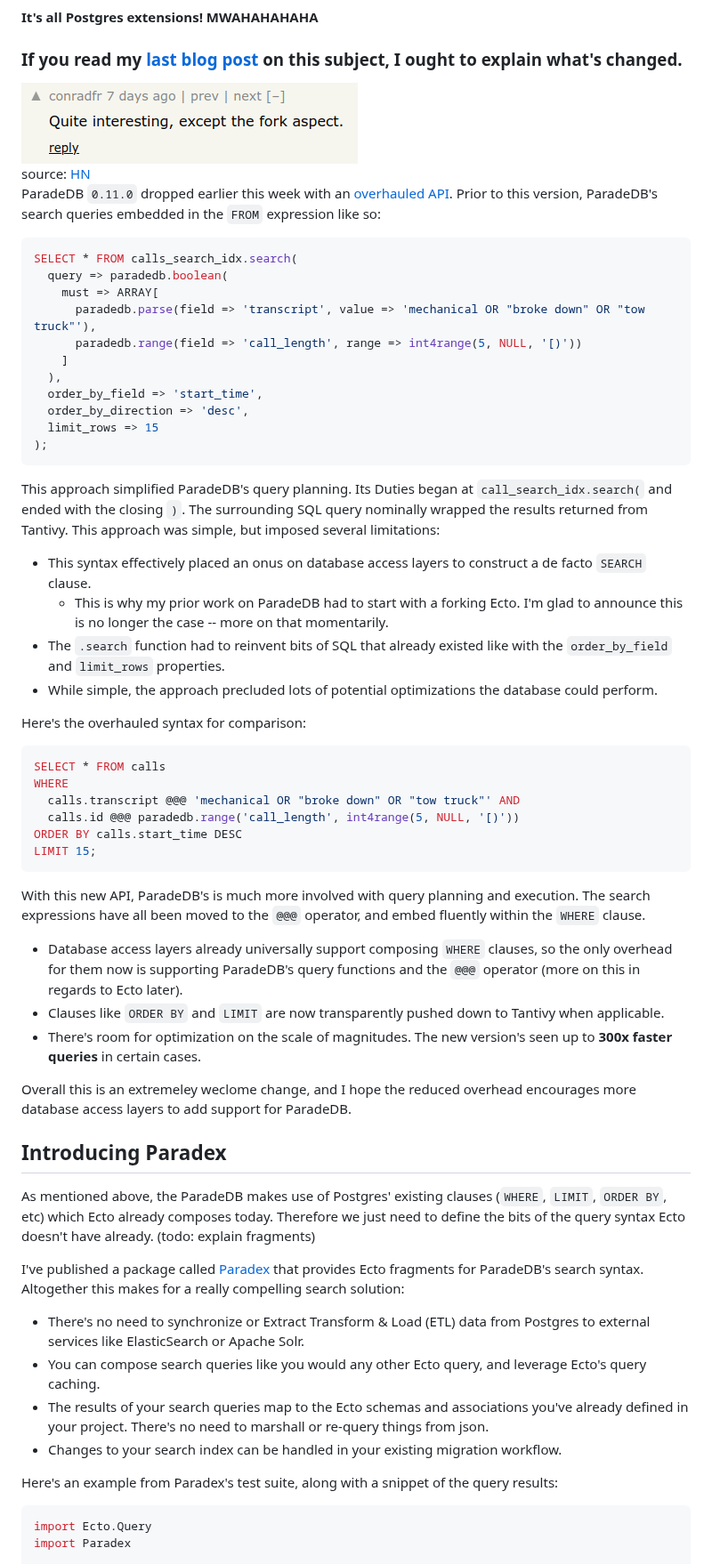
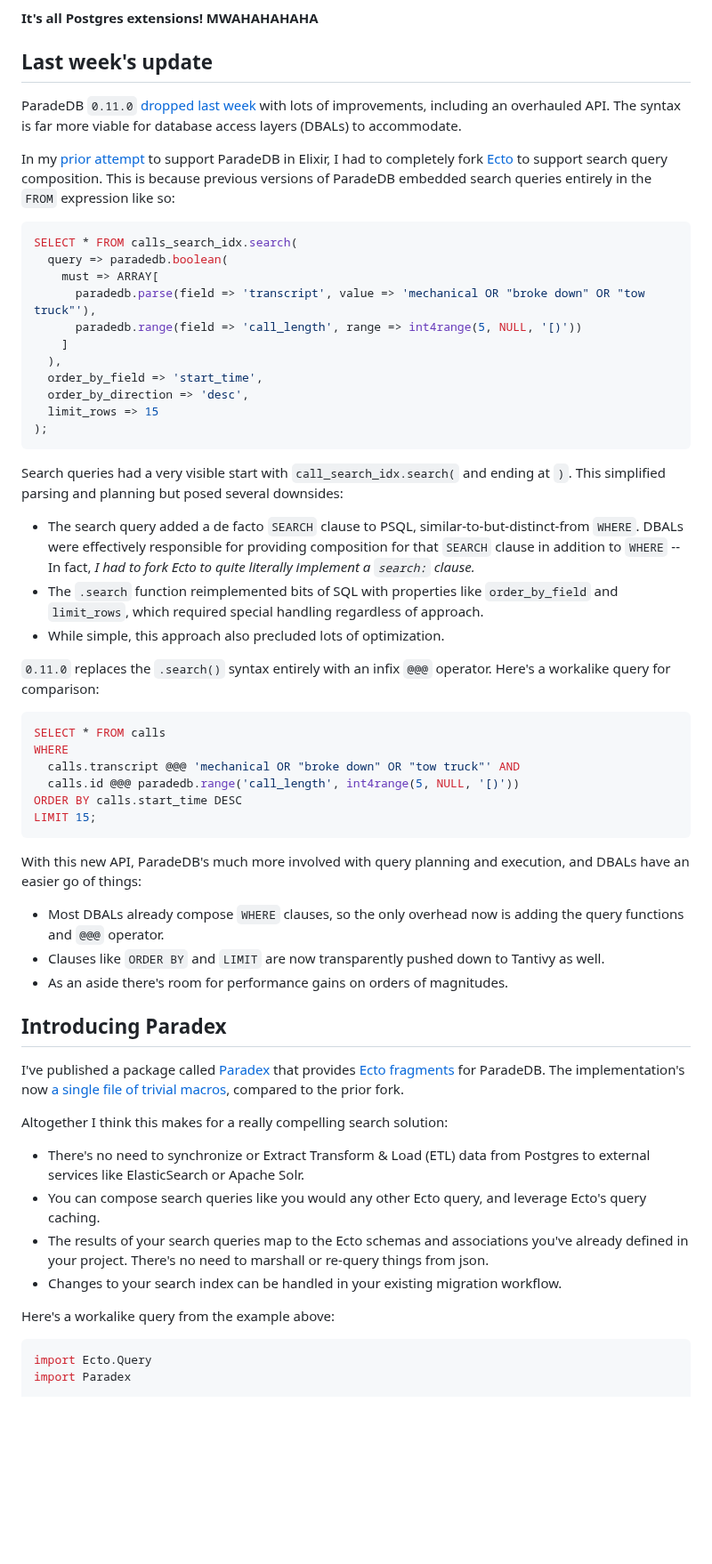
Before and after one commit to Moosieus/blog, a Markdown page: content/paradex.md, the part around one of its changes. Shown at 89% size. Drawn GitHub-style; blank space fills up the shorter version.

Commit message:
Paradex Article V2 (#4)
* redux.

* remove superlatives

* Punch up the language

* Superlative.

* Punch up

* Punch up

* reorder some stuff

* composition!

* add note

* spelling

````diff
--- a/content/paradex.md
+++ b/content/paradex.md
@@ -19,14 +21,11 @@
 
 **It's all Postgres extensions! MWAHAHAHAHA**
 
-### If you read my [last blog post](https://moosie.us/parade_db_ecto) on this subject, I ought to explain what's changed.
+## Last week's update
 
-<div style="text-align:center">
-  <img src="./assets/paradex/hn_screenshot.png" alt="Quite interesting, except the fork aspect.">
-  <figcaption  style="margin-bottom: 2rem;">source: <a href="https://news.ycombinator.com/item?id=41818495">HN</a></figcaption>
-</div>
+ParadeDB `0.11.0` [dropped last week](https://docs.paradedb.com/changelog/0.11.0) with lots of improvements, including an overhauled API. The syntax is far more viable for database access layers (DBALs) to accommodate.
 
-ParadeDB `0.11.0` dropped earlier this week with an [overhauled API](https://docs.paradedb.com/changelog/0.11.0). Prior to this version, ParadeDB's search queries embedded in the `FROM` expression like so:
+In my [prior attempt](https://moosie.us/parade_db_ecto) to support ParadeDB in Elixir, I had to completely fork [Ecto](https://github.com/elixir-ecto/ecto) to support search query composition. This is because previous versions of ParadeDB embedded search queries entirely in the `FROM` expression like so:
 ```sql
 SELECT * FROM calls_search_idx.search(
   query => paradedb.boolean(
@@ -41,14 +40,13 @@ SELECT * FROM calls_search_idx.search(
 );
 ```
 
-This approach simplified ParadeDB's query planning. Its Duties began at `call_search_idx.search(` and ended with the closing `)`. The surrounding SQL query nominally wrapped the results returned from Tantivy. This approach was simple, but imposed several limitations:
+Search queries had a very visible start with `call_search_idx.search(` and ending at `)`. This simplified parsing and planning but posed several downsides:
 
-* This syntax effectively placed an onus on database access layers to construct a de facto `SEARCH` clause.
-  * This is why my prior work on ParadeDB had to start with a forking Ecto. I'm glad to announce this is no longer the case -- more on that momentarily.
-* The `.search` function had to reinvent bits of SQL that already existed like with the `order_by_field` and `limit_rows` properties.
-* While simple, the approach precluded lots of potential optimizations the database could perform.
+* The search query added a de facto `SEARCH` clause to PSQL, similar-to-but-distinct-from `WHERE`. DBALs were effectively responsible for providing composition for that `SEARCH` clause in addition to `WHERE` -- In fact, *I had to fork Ecto to quite literally implement a `search:` clause.*
+* The `.search` function reimplemented bits of SQL with properties like `order_by_field` and `limit_rows`, which required special handling regardless of approach.
+* While simple, this approach also precluded lots of optimization.
 
-Here's the overhauled syntax for comparison:
+`0.11.0` replaces the `.search()` syntax entirely with an infix `@@@` operator. Here's a workalike query for comparison:
 ```sql
 SELECT * FROM calls
 WHERE
@@ -58,26 +56,24 @@ ORDER BY calls.start_time DESC
 LIMIT 15;
 ```
 
-With this new API, ParadeDB's is much more involved with query planning and execution. The search expressions have all been moved to the `@@@` operator, and embed fluently within the `WHERE` clause.
+With this new API, ParadeDB's much more involved with query planning and execution, and DBALs have an easier go of things:
 
-* Database access layers already universally support composing `WHERE` clauses, so the only overhead for them now is supporting ParadeDB's query functions and the `@@@` operator (more on this in regards to Ecto later).
-* Clauses like `ORDER BY` and `LIMIT` are now transparently pushed down to Tantivy when applicable.
-* There's room for optimization on the scale of magnitudes. The new version's seen up to **300x faster queries** in certain cases.
-
-Overall this is an extremeley weclome change, and I hope the reduced overhead encourages more database access layers to add support for ParadeDB.
+* Most DBALs already compose `WHERE` clauses, so the only overhead now is adding the query functions and `@@@` operator.
+* Clauses like `ORDER BY` and `LIMIT` are now transparently pushed down to Tantivy as well.
+* As an aside there's room for performance gains on orders of magnitudes.
 
 ## Introducing Paradex
 
-As mentioned above, the ParadeDB makes use of Postgres' existing clauses (`WHERE`, `LIMIT`, `ORDER BY`, etc) which Ecto already composes today. Therefore we just need to define the bits of the query syntax Ecto doesn't have already. (todo: explain fragments)
+I've published a package called [Paradex](https://hexdocs.pm/paradex/readme.html) that provides [Ecto fragments](https://hexdocs.pm/ecto/Ecto.Query.html#module-fragments) for ParadeDB. The implementation's now [a single file of trivial macros](https://github.com/Moosieus/paradex/tree/main/lib), compared to the prior fork.
 
-I've published a package called [Paradex](https://hexdocs.pm/paradex/readme.html) that provides Ecto fragments for ParadeDB's search syntax. Altogether this makes for a really compelling search solution:
+Altogether I think this makes for a really compelling search solution:
 
 * There's no need to synchronize or Extract Transform & Load (ETL) data from Postgres to external services like ElasticSearch or Apache Solr.
 * You can compose search queries like you would any other Ecto query, and leverage Ecto's query caching.
 * The results of your search queries map to the Ecto schemas and associations you've already defined in your project. There's no need to marshall or re-query things from json.
 * Changes to your search index can be handled in your existing migration workflow.
 
-Here's an example from Paradex's test suite, along with a snippet of the query results:
+Here's a workalike query from the example above:
 ```elixir
 import Ecto.Query
 import Paradex
````
Also changed, not shown: other parts of content/paradex.md (+43 -21 lines).
